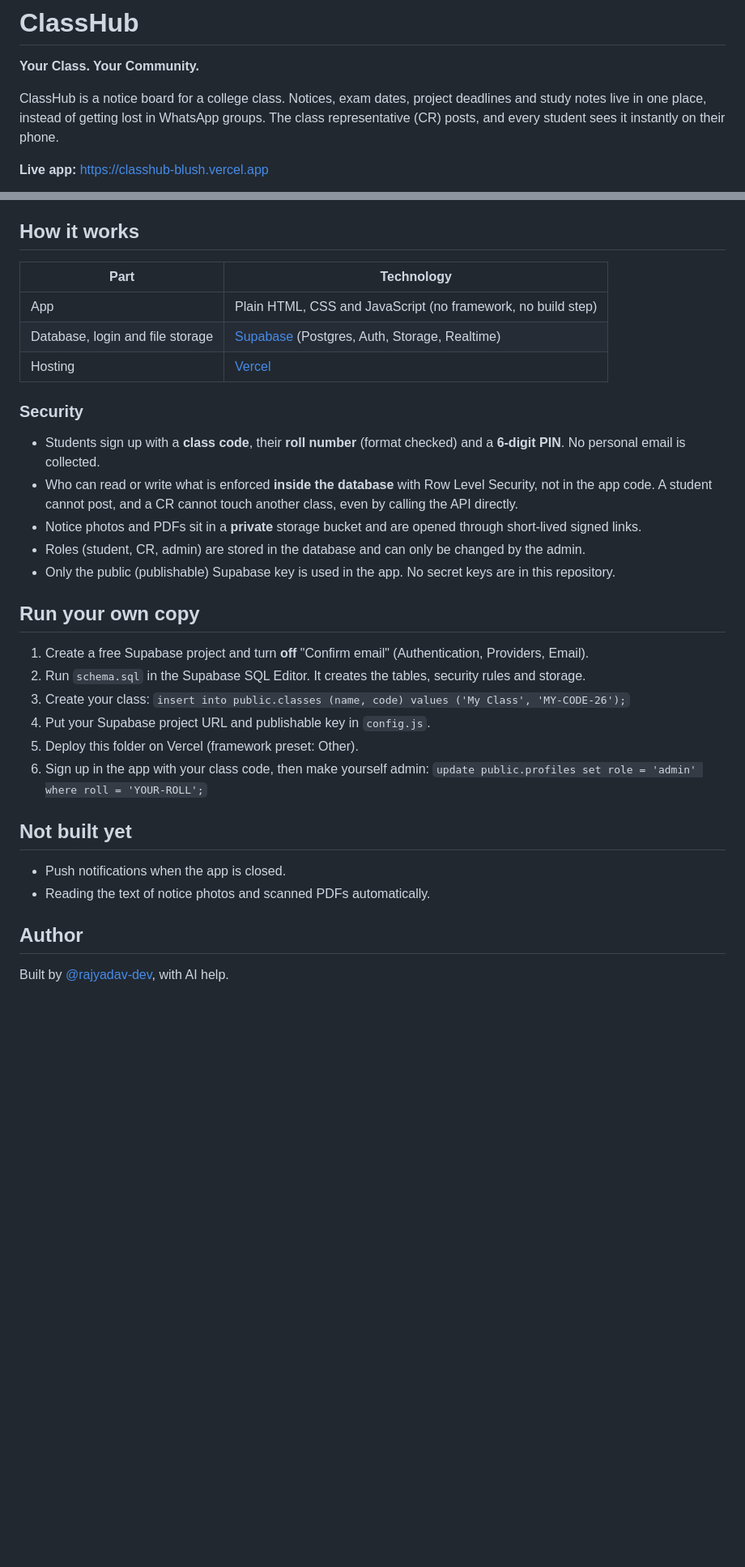
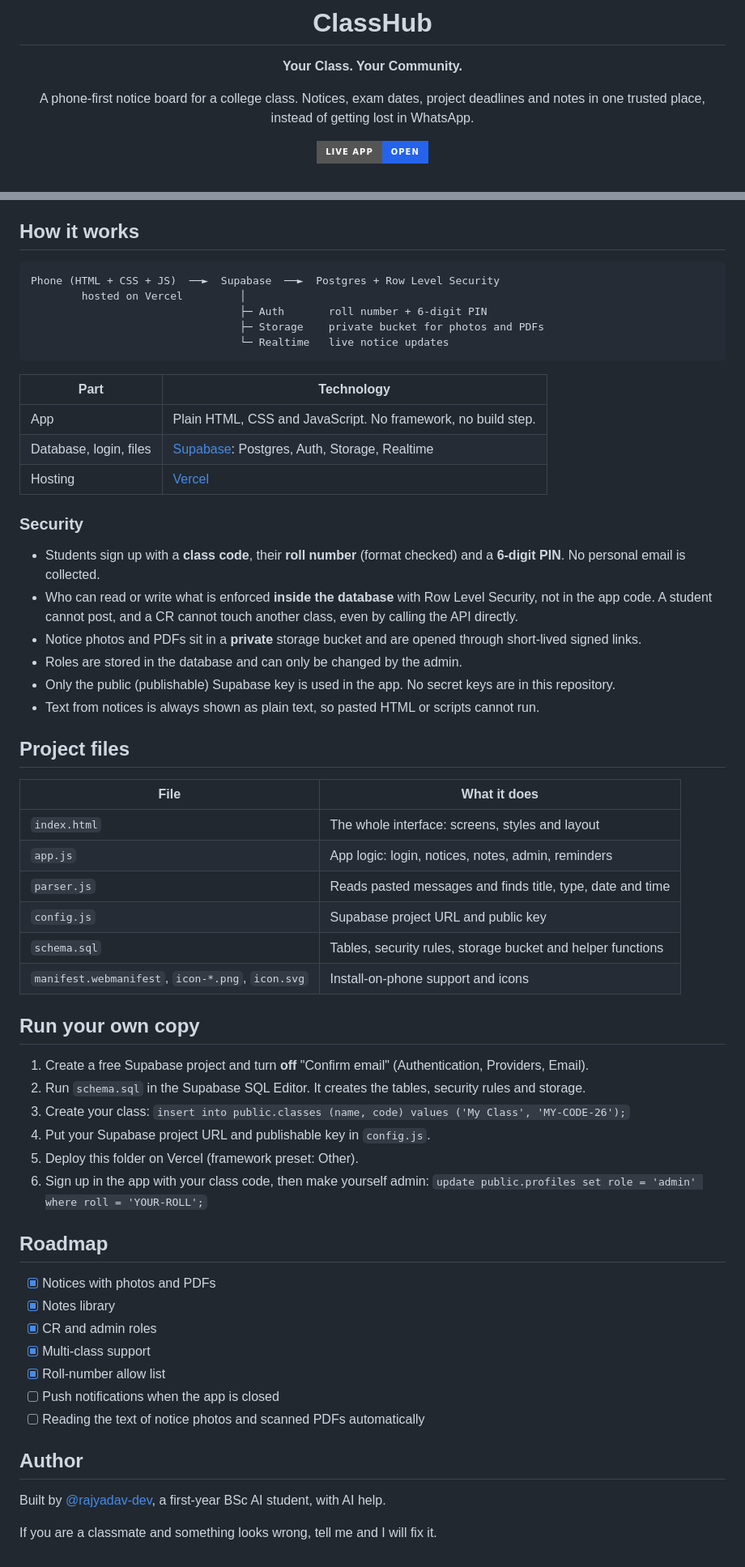
Before and after one commit to rajyadav-dev/ClassHub, a Markdown page: README.md, 2 parts joined by grey strips. Shown at 81% size. GitHub-like rendering; badges without logos; blank space fills up the shorter version.

````diff
--- a/README.md
+++ b/README.md
@@ -2,7 +6,7 @@
 
 **Your Class. Your Community.**
 
-ClassHub is a notice board for a college class. Notices, exam dates, project deadlines and study notes live in one place, instead of getting lost in WhatsApp groups. The class representative (CR) posts, and every student sees it instantly on their phone.
+A phone-first notice board for a college class. Notices, exam dates, project deadlines and notes in one trusted place, instead of getting lost in WhatsApp.
 
-**Live app:** https://classhub-blush.vercel.app
+[![Live app](https://img.shields.io/badge/Live_app-open-2563EB?style=for-the-badge)](https://classhub-blush.vercel.app)
 
@@ -25,10 +60,18 @@ In my class the CR shares every notice, date and note by hand on WhatsApp. Messa
 
 ## How it works
 
+```
+Phone (HTML + CSS + JS)  ──►  Supabase  ──►  Postgres + Row Level Security
+        hosted on Vercel         │
+                                 ├─ Auth       roll number + 6-digit PIN
+                                 ├─ Storage    private bucket for photos and PDFs
+                                 └─ Realtime   live notice updates
+```
+
 | Part | Technology |
 |---|---|
-| App | Plain HTML, CSS and JavaScript (no framework, no build step) |
-| Database, login and file storage | [Supabase](https://supabase.com) (Postgres, Auth, Storage, Realtime) |
+| App | Plain HTML, CSS and JavaScript. No framework, no build step. |
+| Database, login, files | [Supabase](https://supabase.com): Postgres, Auth, Storage, Realtime |
 | Hosting | [Vercel](https://vercel.com) |
 
 ### Security
@@ -36,8 +79,20 @@ In my class the CR shares every notice, date and note by hand on WhatsApp. Messa
 - Students sign up with a **class code**, their **roll number** (format checked) and a **6-digit PIN**. No personal email is collected.
 - Who can read or write what is enforced **inside the database** with Row Level Security, not in the app code. A student cannot post, and a CR cannot touch another class, even by calling the API directly.
 - Notice photos and PDFs sit in a **private** storage bucket and are opened through short-lived signed links.
-- Roles (student, CR, admin) are stored in the database and can only be changed by the admin.
+- Roles are stored in the database and can only be changed by the admin.
 - Only the public (publishable) Supabase key is used in the app. No secret keys are in this repository.
+- Text from notices is always shown as plain text, so pasted HTML or scripts cannot run.
+
+## Project files
+
+| File | What it does |
+|---|---|
+| `index.html` | The whole interface: screens, styles and layout |
+| `app.js` | App logic: login, notices, notes, admin, reminders |
+| `parser.js` | Reads pasted messages and finds title, type, date and time |
+| `config.js` | Supabase project URL and public key |
+| `schema.sql` | Tables, security rules, storage bucket and helper functions |
+| `manifest.webmanifest`, `icon-*.png`, `icon.svg` | Install-on-phone support and icons |
 
 ## Run your own copy
 
@@ -49,11 +104,18 @@ In my class the CR shares every notice, date and note by hand on WhatsApp. Messa
 6. Sign up in the app with your class code, then make yourself admin:
    `update public.profiles set role = 'admin' where roll = 'YOUR-ROLL';`
 
-## Not built yet
+## Roadmap
 
-- Push notifications when the app is closed.
-- Reading the text of notice photos and scanned PDFs automatically.
+- [x] Notices with photos and PDFs
+- [x] Notes library
+- [x] CR and admin roles
+- [x] Multi-class support
+- [x] Roll-number allow list
+- [ ] Push notifications when the app is closed
+- [ ] Reading the text of notice photos and scanned PDFs automatically
 
 ## Author
 
-Built by [@rajyadav-dev](https://github.com/rajyadav-dev), with AI help.
+Built by [@rajyadav-dev](https://github.com/rajyadav-dev), a first-year BSc AI student, with AI help.
+
+If you are a classmate and something looks wrong, tell me and I will fix it.
````
Also changed, not shown: other parts of README.md (+47 -12 lines), preview.png (added).
